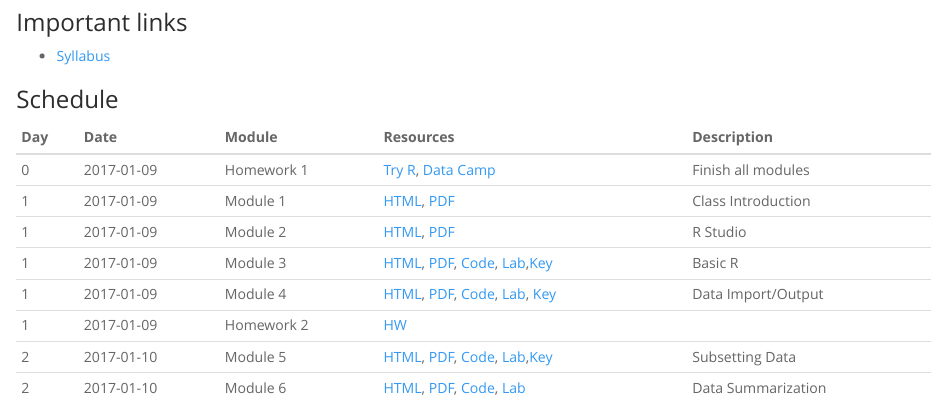
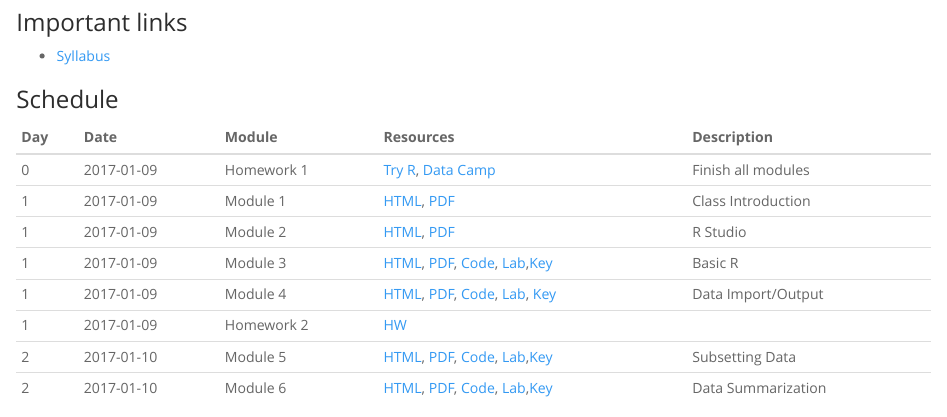
Before and after one commit to andrewejaffe/winterR_2017, an R Markdown document (index.Rmd): the page in a window 1100 px wide, from 240 px down. The pictures show the output file index.html that the author committed with the source, opened offline.

Commit message:
add key for module 6 lab

```diff
--- a/index.Rmd
+++ b/index.Rmd
@@ -33,7 +33,7 @@ Winter R 2017
 | 1  | 2017-01-09  | Module 4  | [HTML](Data_IO/lecture/Data_IO.html), [PDF](Data_IO/lecture/Data_IO.pdf), [Code](Data_IO/lecture/Data_IO.R), [Lab](Data_IO/lab/Data_IO_Lab.R), [Key](Data_IO/lab/Data_IO_Lab_Key.R)| Data Import/Output  |
 | 1  | 2017-01-09  | Homework 2  | [HW ](HW/homework2.R)  |   |
 | 2  | 2017-01-10  | Module 5  | [HTML](Subsetting_Data_in_R/lecture/Subsetting_Data_in_R.html), [PDF](Subsetting_Data_in_R/lecture/Subsetting_Data_in_R.pdf), [Code](Subsetting_Data_in_R/lecture/Subsetting_Data_in_R.R),  [Lab](Subsetting_Data_in_R/lab/Subsetting_Data_in_R_Lab.R),[Key](Subsetting_Data_in_R/lab/Subsetting_Data_in_R_Lab_Key.R)| Subsetting Data |
-| 2  | 2017-01-10 | Module 6 | [HTML](Data_Summarization/lecture/Data_Summarization.html), [PDF](Data_Summarization/lecture/Data_Summarization.pdf), [Code](Data_Summarization/lecture/Data_Summarization.R), [Lab](Data_Summarization/lab/Data_Summarization_Lab.R) <!--,[Key](Data_Summarization/lab/Data_Summarization_Lab_Key.R)--> | Data Summarization |
+| 2  | 2017-01-10 | Module 6 | [HTML](Data_Summarization/lecture/Data_Summarization.html), [PDF](Data_Summarization/lecture/Data_Summarization.pdf), [Code](Data_Summarization/lecture/Data_Summarization.R), [Lab](Data_Summarization/lab/Data_Summarization_Lab.R),[Key](Data_Summarization/lab/Data_Summarization_Lab_Key.R) | Data Summarization |
 <!--
 | 3  | 2017-01-10 | Module 5  | [HTML](Data_Classes/lecture/Data_Classes.html), [PDF](Data_Classes/lecture/Data_Classes.pdf), [Code](Data_Classes/lecture/Data_Classes.R) | Data Classes
 | 3  | 2017-01-11  | Homework 3  | [HW ](HW/homework3.R)  |   |
```
Also changed, not shown: index.html.
